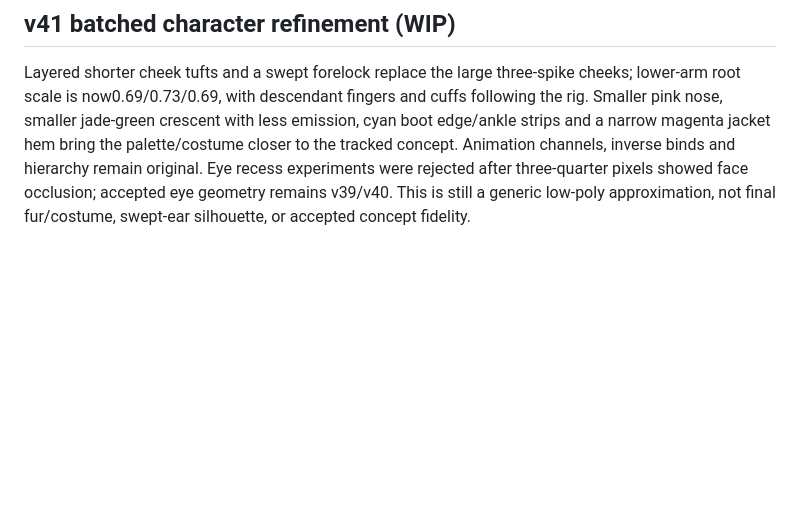
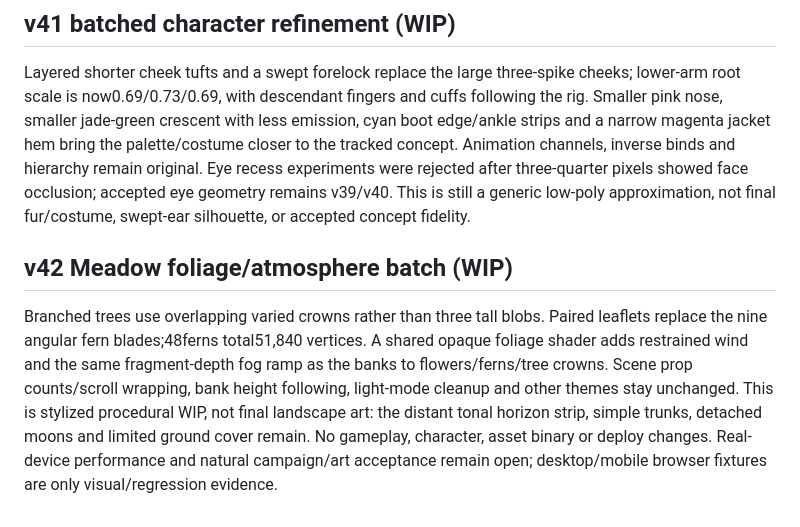
Before and after one commit to JohnDaleAtHome/neon-rush, a Markdown page: godot/VISUAL-CHECKPOINT.md, the part around the change. GitHub-like rendering; blank space fills up the shorter version.

Commit message:
v42 visual WIP: VISUAL-CHECKPOINT.md (v42 meadow batch checkpoint, not landscape acceptance; WIP docs)
Added details about v42 Meadow foliage and atmosphere batch including tree design, leaflets, and shader effects.

```diff
--- a/godot/VISUAL-CHECKPOINT.md
+++ b/godot/VISUAL-CHECKPOINT.md
@@ -83,3 +83,16 @@ inverse binds and hierarchy remain original. Eye recess experiments were
 rejected after three-quarter pixels showed face occlusion; accepted eye
 geometry remains v39/v40. This is still a generic low-poly approximation,
 not final fur/costume, swept-ear silhouette, or accepted concept fidelity.
+
+
+## v42 Meadow foliage/atmosphere batch (WIP)
+Branched trees use overlapping varied crowns rather than three tall blobs.
+Paired leaflets replace the nine angular fern blades;48ferns total51,840
+vertices. A shared opaque foliage shader adds restrained wind and the same
+fragment-depth fog ramp as the banks to flowers/ferns/tree crowns. Scene prop
+counts/scroll wrapping, bank height following, light-mode cleanup and other
+themes stay unchanged. This is stylized procedural WIP, not final landscape
+art: the distant tonal horizon strip, simple trunks, detached moons and
+limited ground cover remain. No gameplay, character, asset binary or deploy
+changes. Real-device performance and natural campaign/art acceptance remain
+open; desktop/mobile browser fixtures are only visual/regression evidence.
```
